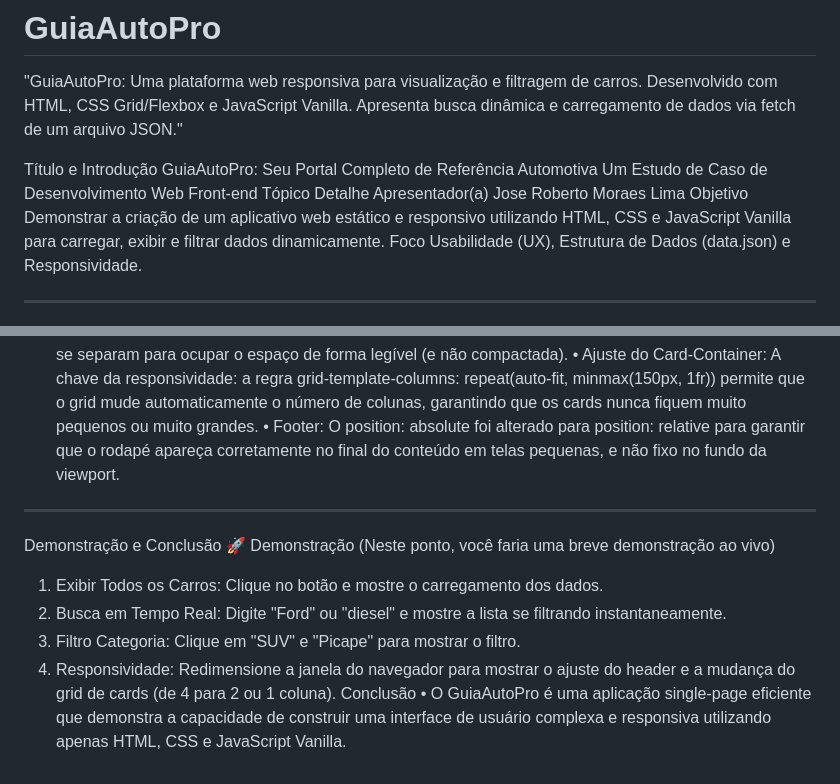
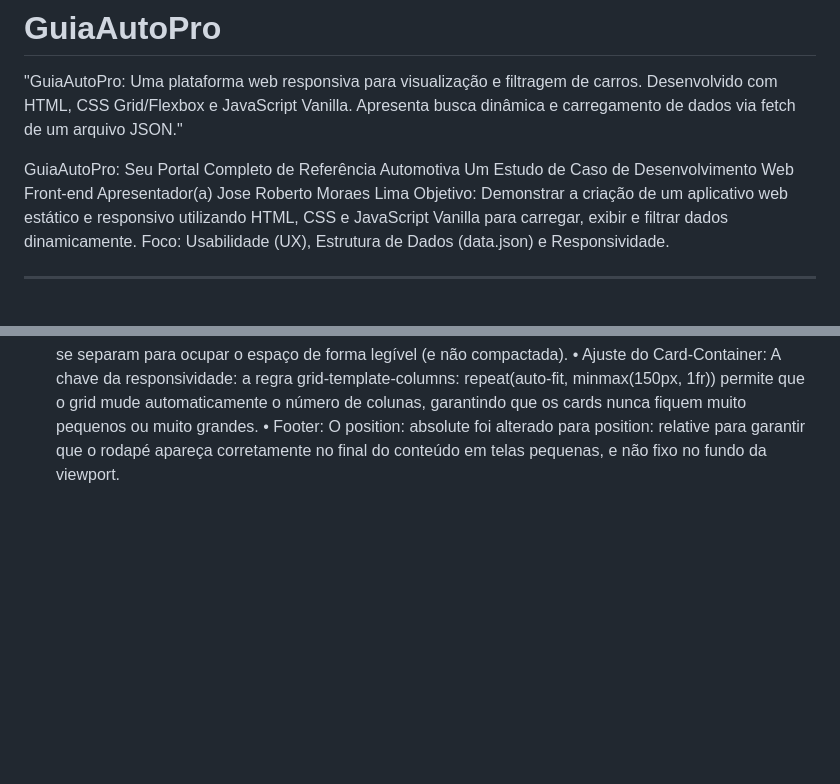
Before and after one commit to joserobertomoraesLima/GuiaAutoPro, a Markdown page: README.md, 2 parts joined by grey strips. Rendered like a GitHub page; blank space fills up the shorter version.

```diff
--- a/README.md
+++ b/README.md
@@ -1,13 +1,11 @@
 # GuiaAutoPro
 "GuiaAutoPro: Uma plataforma web responsiva para visualização e filtragem de carros. Desenvolvido com HTML, CSS Grid/Flexbox e JavaScript Vanilla. Apresenta busca dinâmica e carregamento de dados via fetch de um arquivo JSON."
 
-Título e Introdução
 GuiaAutoPro: Seu Portal Completo de Referência Automotiva
 Um Estudo de Caso de Desenvolvimento Web Front-end
-Tópico	Detalhe
 Apresentador(a)	Jose Roberto Moraes Lima
-Objetivo	Demonstrar a criação de um aplicativo web estático e responsivo utilizando HTML, CSS e JavaScript Vanilla para carregar, exibir e filtrar dados dinamicamente.
-Foco	Usabilidade (UX), Estrutura de Dados (data.json) e Responsividade.
+Objetivo:	Demonstrar a criação de um aplicativo web estático e responsivo utilizando HTML, CSS e JavaScript Vanilla para carregar, exibir e filtrar dados dinamicamente.
+Foco:	Usabilidade (UX), Estrutura de Dados (data.json) e Responsividade.
 ________________________________________
 Geral e Propósito do Projeto
 O Que é o GuiaAutoPro?
@@ -56,13 +54,3 @@ Detalhes de Estilização (style.css)
 •	Ajuste do Header/Busca: O header se torna full-width, e os elementos de busca e botão se separam para ocupar o espaço de forma legível (e não compactada).
 •	Ajuste do Card-Container: A chave da responsividade: a regra grid-template-columns: repeat(auto-fit, minmax(150px, 1fr)) permite que o grid mude automaticamente o número de colunas, garantindo que os cards nunca fiquem muito pequenos ou muito grandes.
 •	Footer: O position: absolute foi alterado para position: relative para garantir que o rodapé apareça corretamente no final do conteúdo em telas pequenas, e não fixo no fundo da viewport.
-________________________________________
-Demonstração e Conclusão
-🚀 Demonstração
-(Neste ponto, você faria uma breve demonstração ao vivo)
-1.	Exibir Todos os Carros: Clique no botão e mostre o carregamento dos dados.
-2.	Busca em Tempo Real: Digite "Ford" ou "diesel" e mostre a lista se filtrando instantaneamente.
-3.	Filtro Categoria: Clique em "SUV" e "Picape" para mostrar o filtro.
-4.	Responsividade: Redimensione a janela do navegador para mostrar o ajuste do header e a mudança do grid de cards (de 4 para 2 ou 1 coluna).
-Conclusão
-•	O GuiaAutoPro é uma aplicação single-page eficiente que demonstra a capacidade de construir uma interface de usuário complexa e responsiva utilizando apenas HTML, CSS e JavaScript Vanilla.
```
Also changed, not shown: other parts of README.md (+4 -4 lines).
